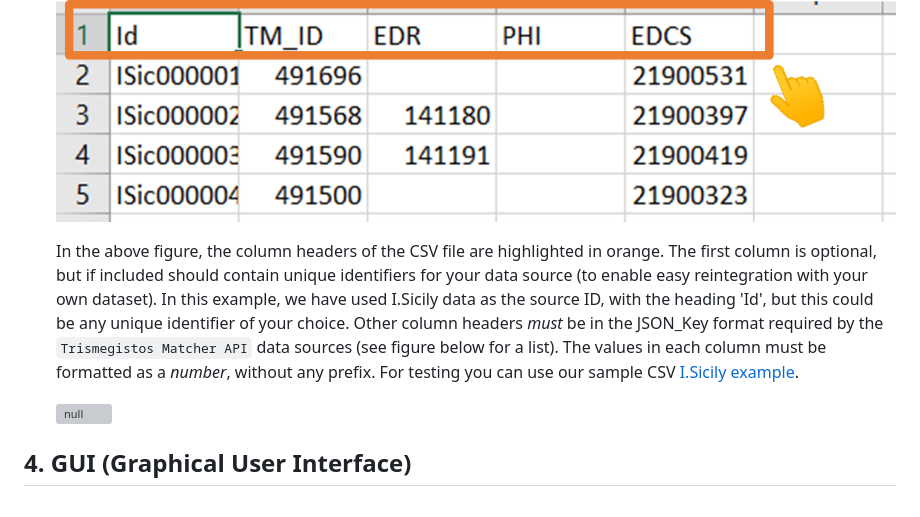
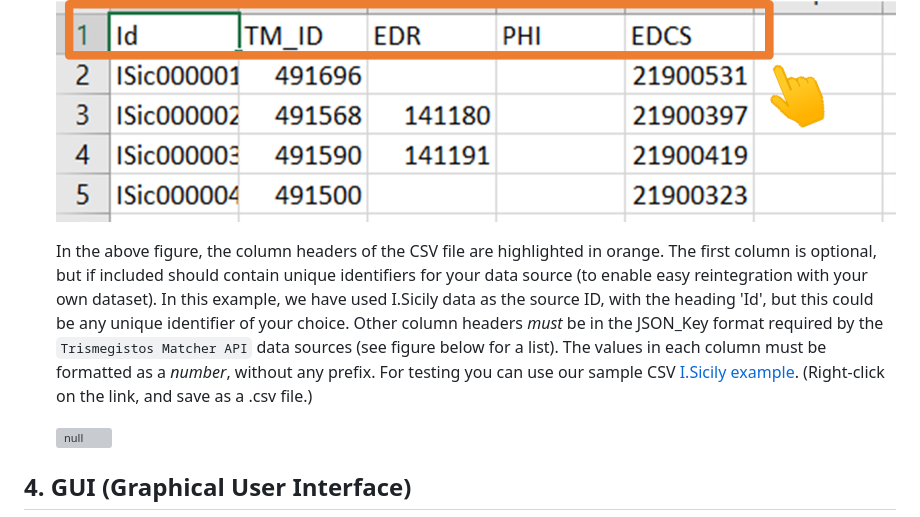
Before and after one commit to FAIR-epigraphy/Inscriptiones_Identifier_Resolver, a Markdown page: README.md, the part around the change. Rendered like a GitHub page; grey boxes are pictures that could not be loaded.

Commit message:
Update README.md
added csv saving guide

```diff
--- a/README.md
+++ b/README.md
@@ -37,7 +37,7 @@ In this method, the user provides a CSV file that includes the known identifiers
 
   ![null](images/home/csv_file_format.png)
 
-  In the above figure, the column headers of the CSV file are highlighted in orange. The first column is optional, but if included should contain unique identifiers for your data source (to enable easy reintegration with your own dataset). In this example, we have used I.Sicily data as the source ID, with the heading 'Id', but this could be any unique identifier of your choice. Other column headers *must* be in the JSON_Key format required by the `Trismegistos Matcher API` data sources (see figure below for a list). The values in each column must be formatted as a *number*, without any prefix. For testing you can use our sample CSV [I.Sicily example](https://raw.githubusercontent.com/FAIR-epigraphy/Inscriptiones_Identifier_Resolver/main/sample/template.csv).
+  In the above figure, the column headers of the CSV file are highlighted in orange. The first column is optional, but if included should contain unique identifiers for your data source (to enable easy reintegration with your own dataset). In this example, we have used I.Sicily data as the source ID, with the heading 'Id', but this could be any unique identifier of your choice. Other column headers *must* be in the JSON_Key format required by the `Trismegistos Matcher API` data sources (see figure below for a list). The values in each column must be formatted as a *number*, without any prefix. For testing you can use our sample CSV [I.Sicily example](https://raw.githubusercontent.com/FAIR-epigraphy/Inscriptiones_Identifier_Resolver/main/sample/template.csv). (Right-click on the link, and save as a .csv file.)
 
   ![null](images/home/tm_api_sources.png)
 
```
